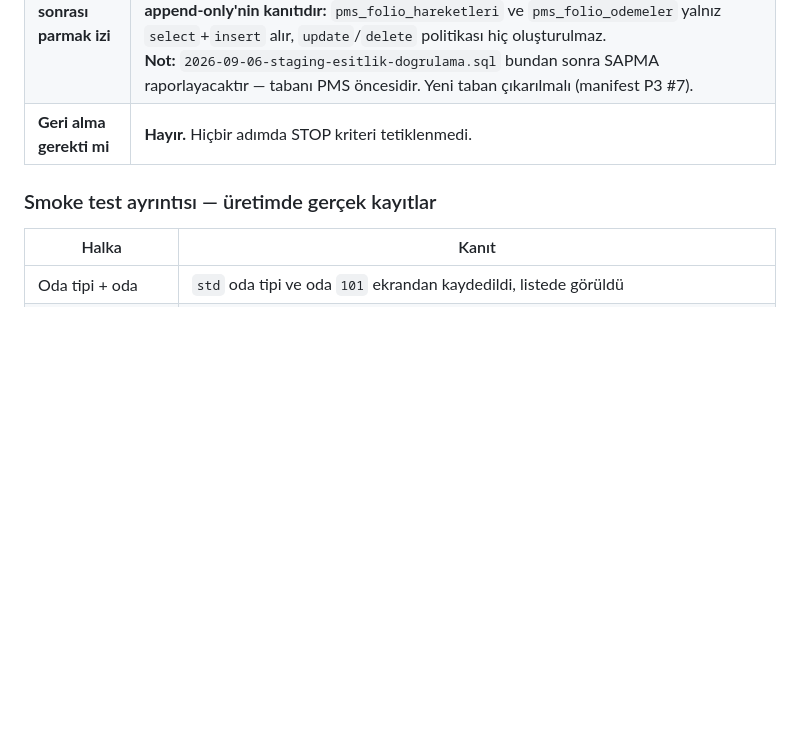
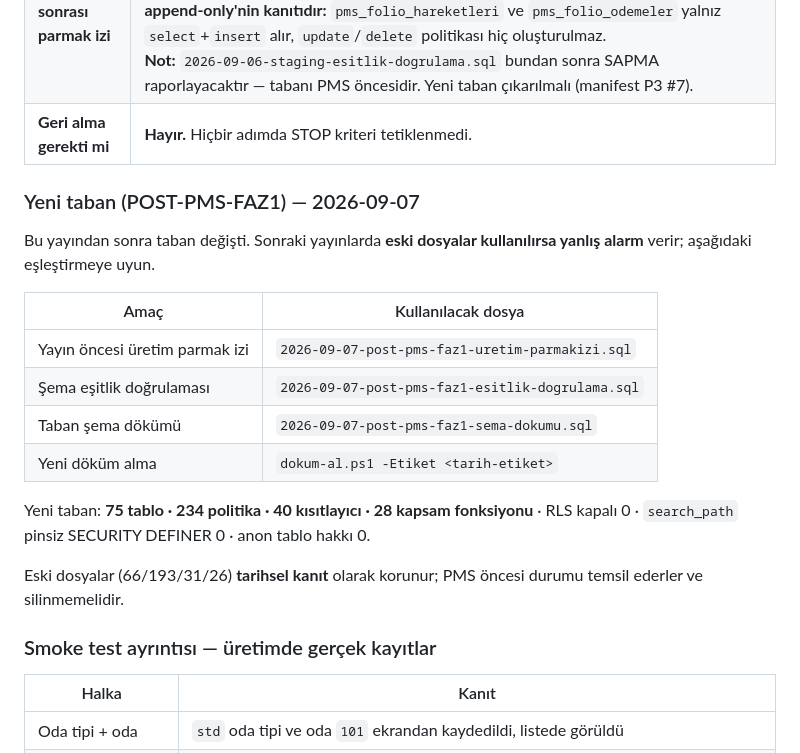
Before and after one commit to mehmetaraz0/gurok-mal-kabul, a Markdown page: docs/kurulum/URETIM-YAYIN-RUNBOOK.md, the part around the change. Drawn GitHub-style; blank space fills up the shorter version.

```diff
--- a/docs/kurulum/URETIM-YAYIN-RUNBOOK.md
+++ b/docs/kurulum/URETIM-YAYIN-RUNBOOK.md
@@ -204,6 +204,24 @@ Bölüm 1'deki zorunlu alanların tamamı doldurulmuştur.
 | **Yayın sonrası parmak izi** | **75 tablo · 234 politika · 40 kısıtlayıcı** · RLS kapalı tablo **0** · anon tablo hakkı **0** · `search_path` pinsiz SECURITY DEFINER **0**.<br>Delta doğrulaması: +9 tablo (2+4+3), +41 politika, +9 kısıtlayıcı. **+41'in +45 olmaması append-only'nin kanıtıdır:** `pms_folio_hareketleri` ve `pms_folio_odemeler` yalnız `select`+`insert` alır, `update`/`delete` politikası hiç oluşturulmaz.<br>**Not:** `2026-09-06-staging-esitlik-dogrulama.sql` bundan sonra SAPMA raporlayacaktır — tabanı PMS öncesidir. Yeni taban çıkarılmalı (manifest P3 #7). |
 | **Geri alma gerekti mi** | **Hayır.** Hiçbir adımda STOP kriteri tetiklenmedi. |
 
+### Yeni taban (POST-PMS-FAZ1) — 2026-09-07
+
+Bu yayından sonra taban değişti. Sonraki yayınlarda **eski dosyalar
+kullanılırsa yanlış alarm** verir; aşağıdaki eşleştirmeye uyun.
+
+| Amaç | Kullanılacak dosya |
+|---|---|
+| Yayın öncesi üretim parmak izi | `2026-09-07-post-pms-faz1-uretim-parmakizi.sql` |
+| Şema eşitlik doğrulaması | `2026-09-07-post-pms-faz1-esitlik-dogrulama.sql` |
+| Taban şema dökümü | `2026-09-07-post-pms-faz1-sema-dokumu.sql` |
+| Yeni döküm alma | `dokum-al.ps1 -Etiket <tarih-etiket>` |
+
+Yeni taban: **75 tablo · 234 politika · 40 kısıtlayıcı · 28 kapsam fonksiyonu**
+· RLS kapalı 0 · `search_path` pinsiz SECURITY DEFINER 0 · anon tablo hakkı 0.
+
+Eski dosyalar (66/193/31/26) **tarihsel kanıt** olarak korunur; PMS öncesi
+durumu temsil ederler ve silinmemelidir.
+
 ### Smoke test ayrıntısı — üretimde gerçek kayıtlar
 
 | Halka | Kanıt |
```
Also changed, not shown: docs/KURULUM-REHBERI.md (+32 -5 lines).
